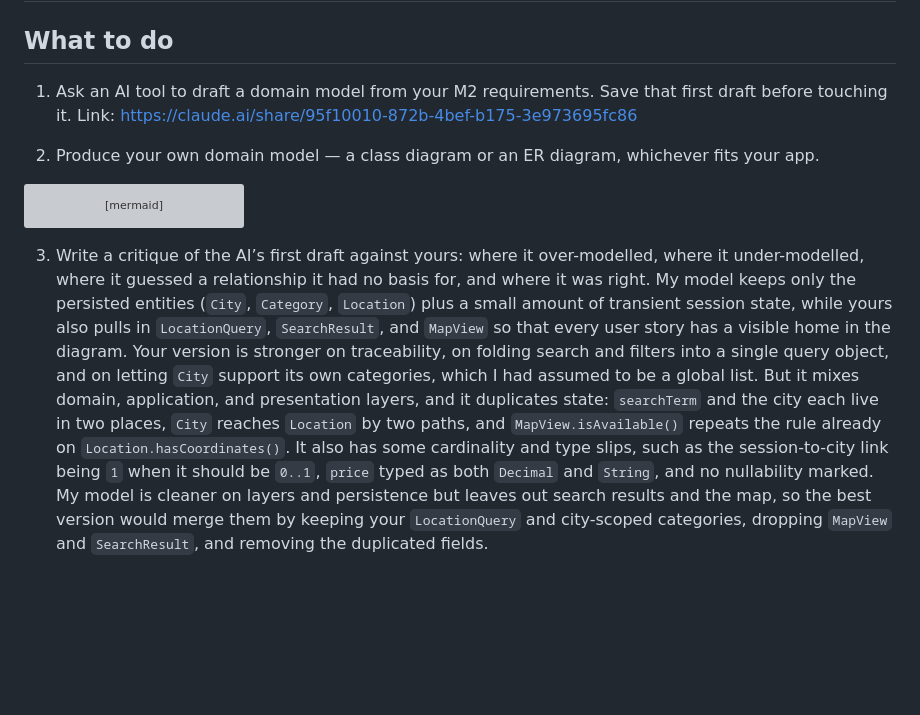
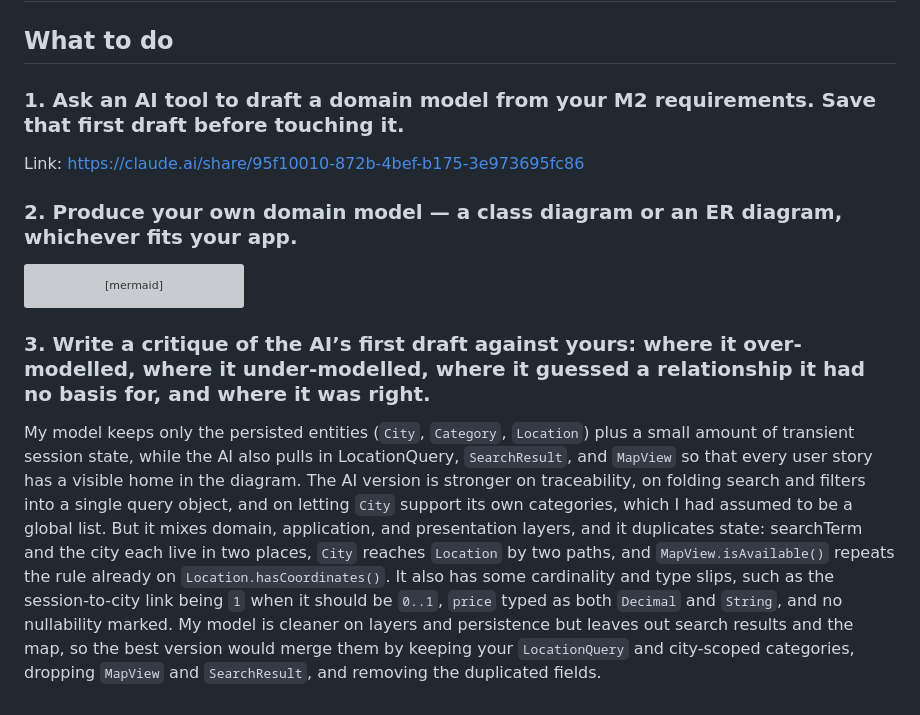
Before and after one commit to MaddieG-Codes/EECE-4081-IAP-APP, a Markdown page: IAP M3 — Domain Model and AI Critique.md, the part around the change. GitHub-like rendering; blank space fills up the shorter version; grey boxes are pictures that could not be loaded.

Commit message:
Update formatting and critique section in document

````diff
--- a/IAP M3 — Domain Model and AI Critique.md
+++ b/IAP M3 — Domain Model and AI Critique.md
@@ -1,9 +1,9 @@
 # IAP M3 — Domain Model and AI Critique
 ## What to do
-1. Ask an AI tool to draft a domain model from your M2 requirements. Save that first draft before touching it.
+### 1. Ask an AI tool to draft a domain model from your M2 requirements. Save that first draft before touching it.
    Link: https://claude.ai/share/95f10010-872b-4bef-b175-3e973695fc86
 
-2. Produce your own domain model — a class diagram or an ER diagram, whichever fits your app.
+### 2. Produce your own domain model — a class diagram or an ER diagram, whichever fits your app.
 ```mermaid
 ---
 title: Southern City Explorer Domain Model
@@ -76,5 +76,6 @@ classDiagram
 ```
 
 
-3. Write a critique of the AI’s first draft against yours: where it over-modelled, where it under-modelled, where it guessed a relationship it had no basis for, and where it was right.
-   My model keeps only the persisted entities (`City`, `Category`, `Location`) plus a small amount of transient session state, while yours also pulls in `LocationQuery`, `SearchResult`, and `MapView` so that every user story has a visible home in the diagram. Your version is stronger on traceability, on folding search and filters into a single query object, and on letting `City` support its own categories, which I had assumed to be a global list. But it mixes domain, application, and presentation layers, and it duplicates state: `searchTerm` and the city each live in two places, `City` reaches `Location` by two paths, and `MapView.isAvailable()` repeats the rule already on `Location.hasCoordinates()`. It also has some cardinality and type slips, such as the session-to-city link being `1` when it should be `0..1`, `price` typed as both `Decimal` and `String`, and no nullability marked. My model is cleaner on layers and persistence but leaves out search results and the map, so the best version would merge them by keeping your `LocationQuery` and city-scoped categories, dropping `MapView` and `SearchResult`, and removing the duplicated fields.
+### 3. Write a critique of the AI’s first draft against yours: where it over-modelled, where it under-modelled, where it guessed a relationship it had no basis for, and where it was right.
+
+   My model keeps only the persisted entities (`City`, `Category`, `Location`) plus a small amount of transient session state, while the AI also pulls in LocationQuery, `SearchResult`, and `MapView` so that every user story has a visible home in the diagram. The AI version is stronger on traceability, on folding search and filters into a single query object, and on letting `City` support its own categories, which I had assumed to be a global list. But it mixes domain, application, and presentation layers, and it duplicates state: searchTerm and the city each live in two places, `City` reaches `Location` by two paths, and `MapView.isAvailable()` repeats the rule already on `Location.hasCoordinates()`. It also has some cardinality and type slips, such as the session-to-city link being `1` when it should be `0..1`, `price` typed as both `Decimal` and `String`, and no nullability marked. My model is cleaner on layers and persistence but leaves out search results and the map, so the best version would merge them by keeping your `LocationQuery` and city-scoped categories, dropping `MapView` and `SearchResult`, and removing the duplicated fields.
````
